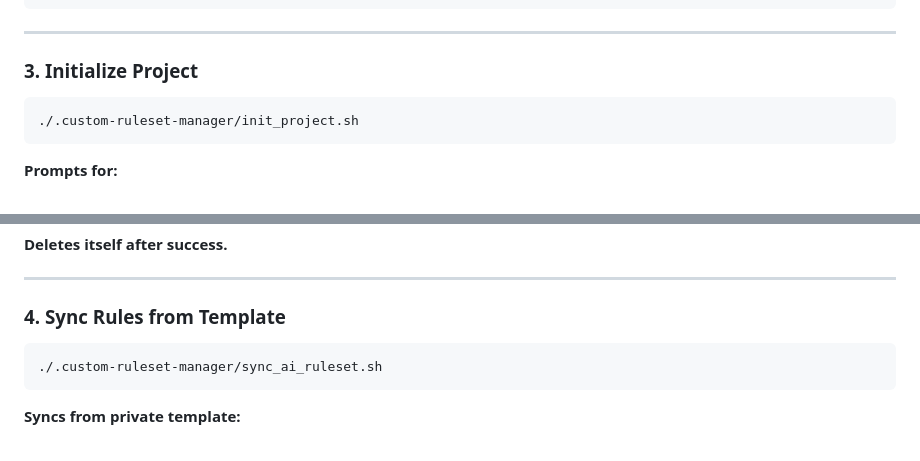
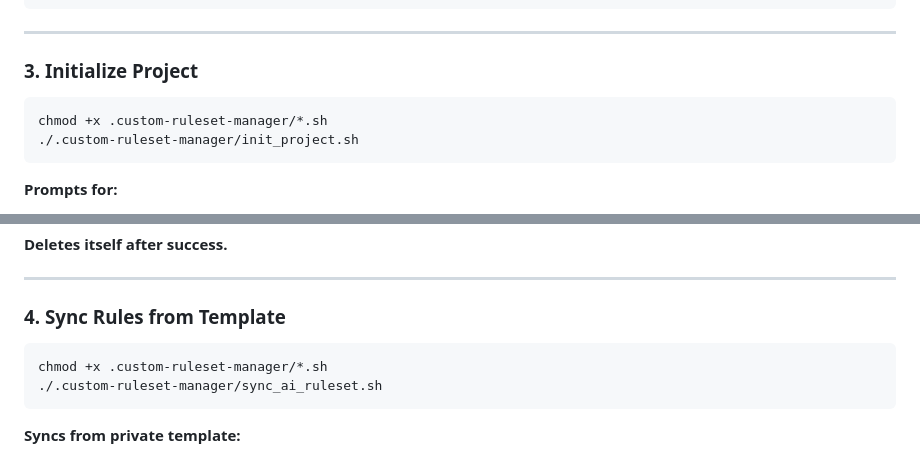
Before and after one commit to csh-1997-eng/machiavelliam_mobile, a Markdown page: README.md, 2 parts joined by grey strips. GitHub-like rendering.

````diff
--- a/README.md
+++ b/README.md
@@ -103,6 +103,7 @@ git commit -m "Add gitignore"
 ### 3. Initialize Project
 
 ```bash
+chmod +x .custom-ruleset-manager/*.sh
 ./.custom-ruleset-manager/init_project.sh
 ```
 
@@ -122,6 +123,7 @@ git commit -m "Add gitignore"
 ### 4. Sync Rules from Template
 
 ```bash
+chmod +x .custom-ruleset-manager/*.sh
 ./.custom-ruleset-manager/sync_ai_ruleset.sh
 ```
 
````
